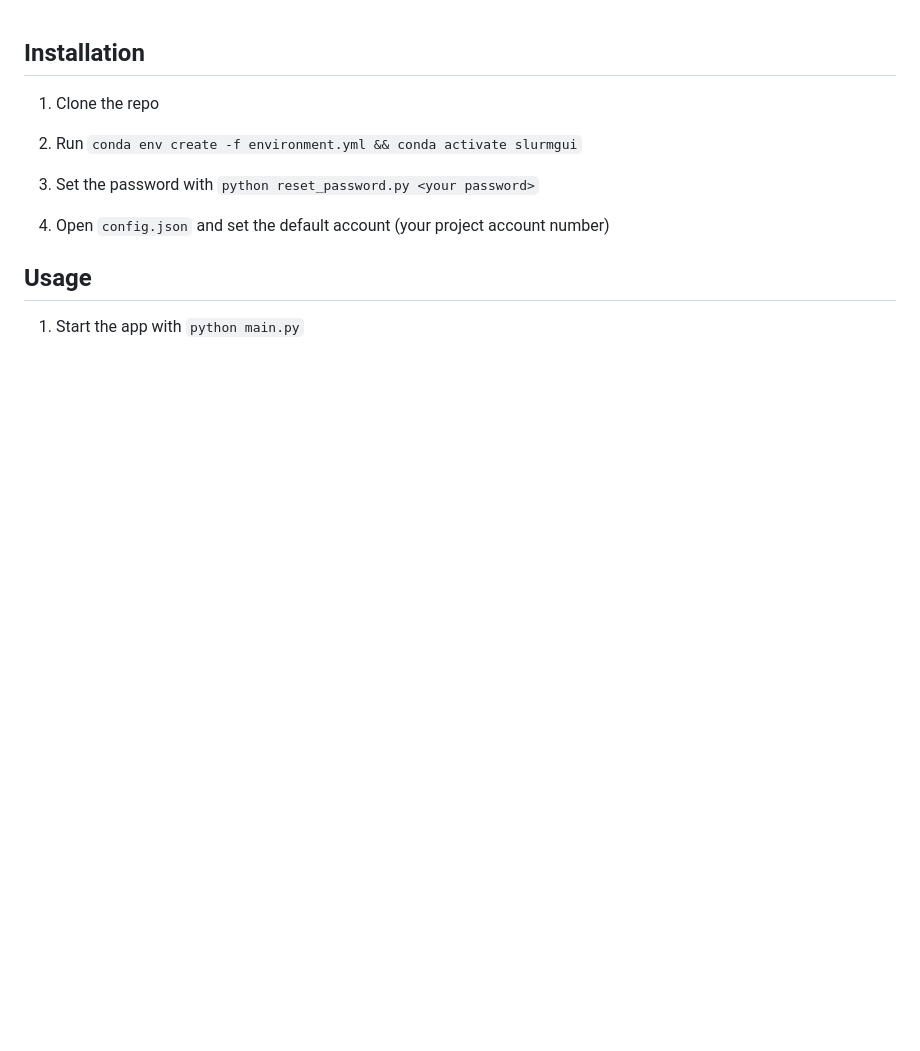
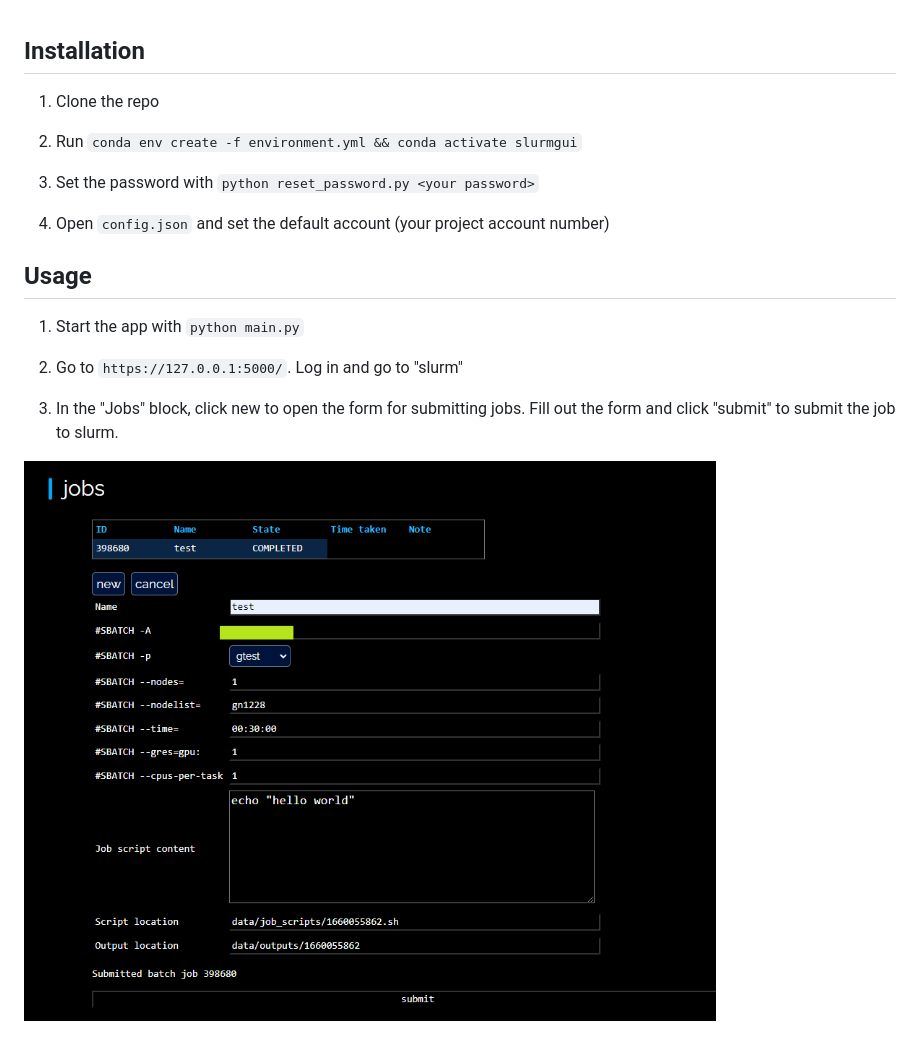
Before and after one commit to eri24816/slurm_gui, a Markdown page: README.md, the part around the change. Drawn GitHub-style; pictures changed too: resource/new.png (added); blank space fills up the shorter version.

Commit message:
Switch to https

```diff
--- a/README.md
+++ b/README.md
@@ -11,3 +11,9 @@
 ## Usage
 
 1. Start the app with `python main.py`
+
+2. Go to `https://127.0.0.1:5000/`. Log in and go to "slurm"
+
+3. In the "Jobs" block, click new to open the form for submitting jobs. Fill out the form and click "submit" to submit the job to slurm.
+
+![image](resource/new.png)
```
Also changed, not shown: 2 other files.
